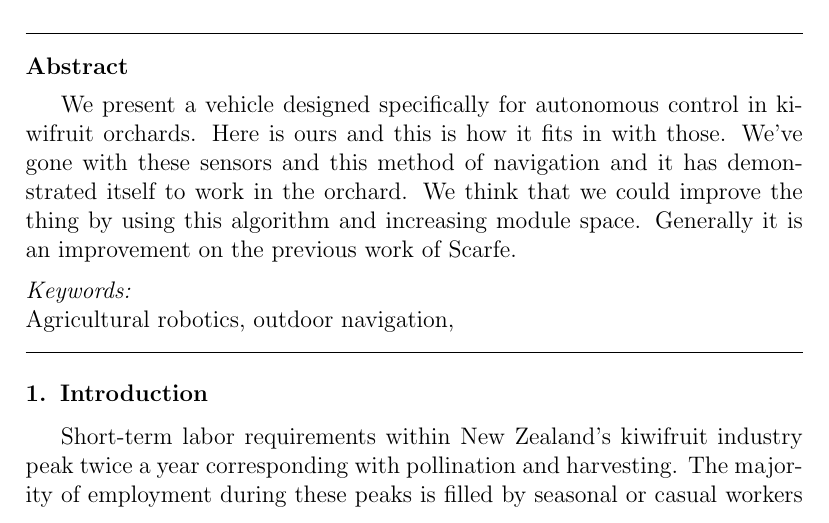
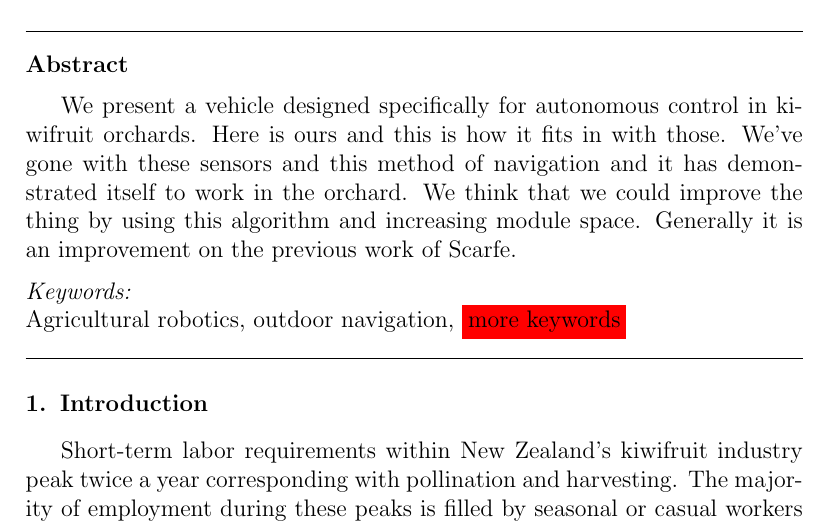
Before and after one commit to MarkHedleyJones/paper_autonomousPlatform, a LaTeX paper (elsarticle-template-5-harv.tex): part of page 1 of 25, cut so that both start at the same text. Compiled offline with pdfLaTeX.

Commit message:
Added more keywords note

```diff
--- a/elsarticle-template-5-harv.tex
+++ b/elsarticle-template-5-harv.tex
@@ -146,7 +146,7 @@
 
 %% MSC codes here, in the form: \MSC code \sep code
 %% or \MSC[2008] code \sep code (2000 is the default)
-    Agricultural robotics \sep outdoor navigation \sep
+    Agricultural robotics \sep outdoor navigation \sep \colorbox{red}{more keywords}
 \end{keyword}
 
 \end{frontmatter}
```
